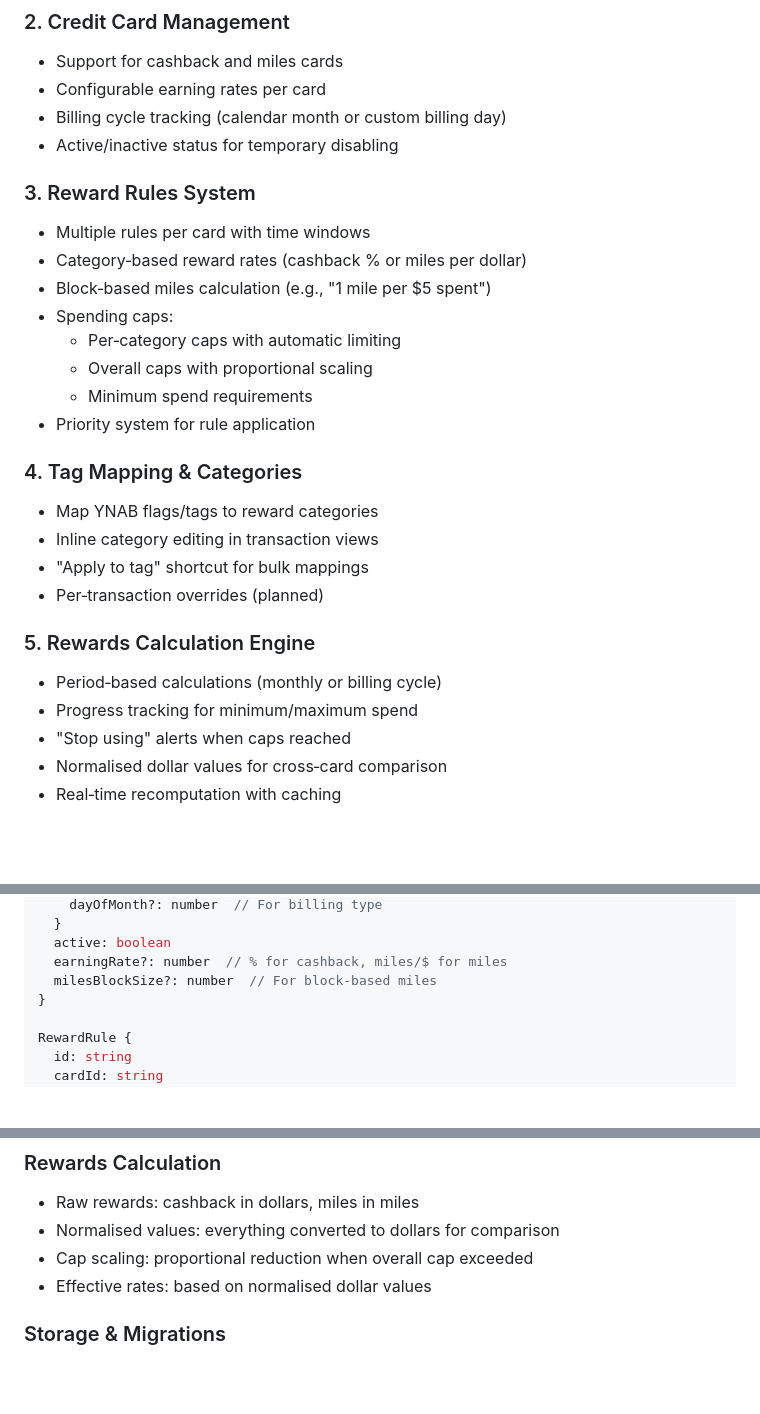
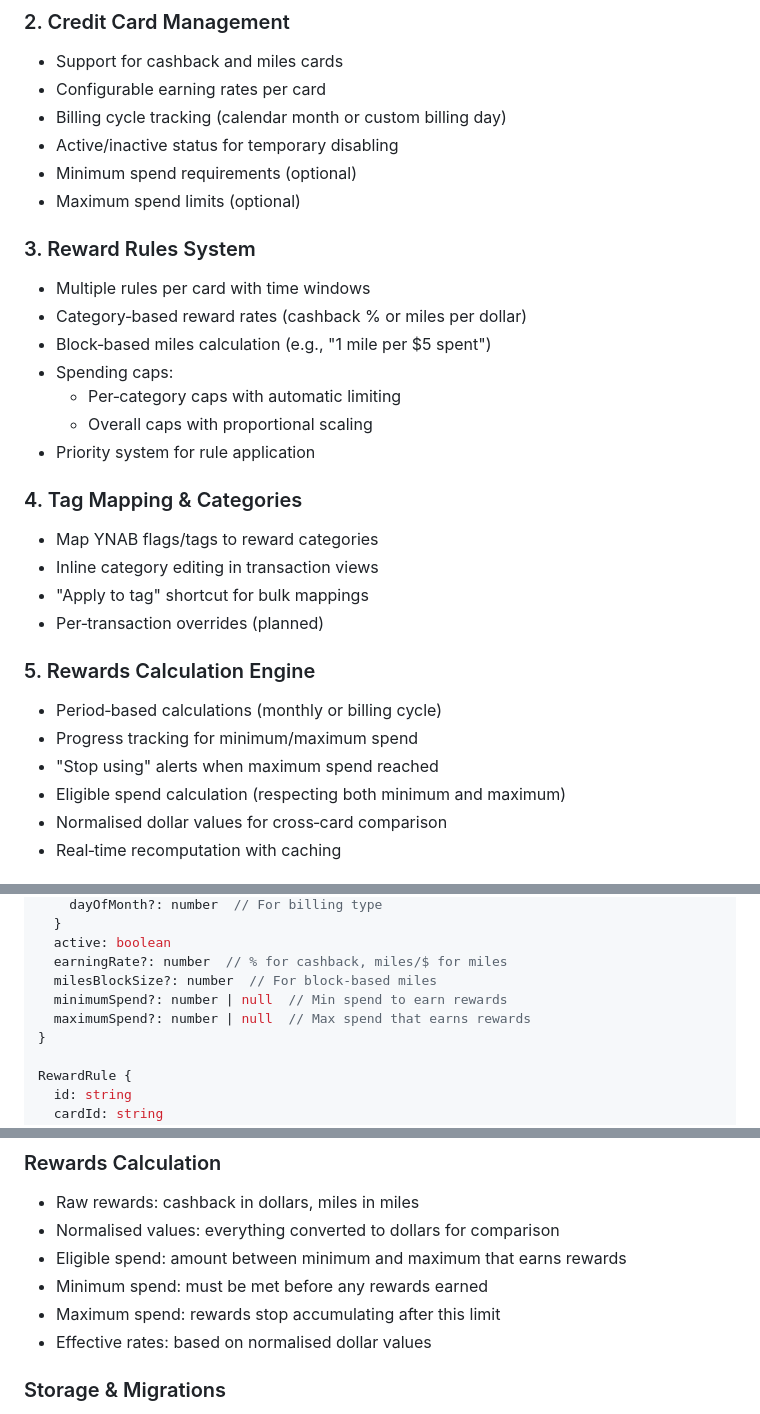
Before and after one commit to yjsoon/ynab-rewards-tracker, a Markdown page: CLAUDE.md, 3 parts joined by grey strips. Drawn GitHub-style; blank space fills up the shorter version.

```diff
--- a/CLAUDE.md
+++ b/CLAUDE.md
@@ -23,6 +23,8 @@ A client‑side rewards tracker that analyses YNAB transactions to track credit
 - Configurable earning rates per card
 - Billing cycle tracking (calendar month or custom billing day)
 - Active/inactive status for temporary disabling
+- Minimum spend requirements (optional)
+- Maximum spend limits (optional)
 
 ### 3. Reward Rules System
 - Multiple rules per card with time windows
@@ -31,7 +33,6 @@ A client‑side rewards tracker that analyses YNAB transactions to track credit
 - Spending caps:
   - Per‑category caps with automatic limiting
   - Overall caps with proportional scaling
-  - Minimum spend requirements
 - Priority system for rule application
 
 ### 4. Tag Mapping & Categories
@@ -43,7 +44,8 @@ A client‑side rewards tracker that analyses YNAB transactions to track credit
 ### 5. Rewards Calculation Engine
 - Period‑based calculations (monthly or billing cycle)
 - Progress tracking for minimum/maximum spend
-- "Stop using" alerts when caps reached
+- "Stop using" alerts when maximum spend reached
+- Eligible spend calculation (respecting both minimum and maximum)
 - Normalised dollar values for cross‑card comparison
 - Real‑time recomputation with caching
 
@@ -123,6 +125,8 @@ CreditCard {
   active: boolean
   earningRate?: number  // % for cashback, miles/$ for miles
   milesBlockSize?: number  // For block‑based miles
+  minimumSpend?: number | null  // Min spend to earn rewards
+  maximumSpend?: number | null  // Max spend that earns rewards
 }
 
 RewardRule {
@@ -176,7 +180,9 @@ RewardCalculation {
 ### Rewards Calculation
 - Raw rewards: cashback in dollars, miles in miles
 - Normalised values: everything converted to dollars for comparison
-- Cap scaling: proportional reduction when overall cap exceeded
+- Eligible spend: amount between minimum and maximum that earns rewards
+- Minimum spend: must be met before any rewards earned
+- Maximum spend: rewards stop accumulating after this limit
 - Effective rates: based on normalised dollar values
 
 ### Storage & Migrations
```
Also changed, not shown: other parts of CLAUDE.md (+2 -0 lines), TODO.md (+17 -6 lines).
